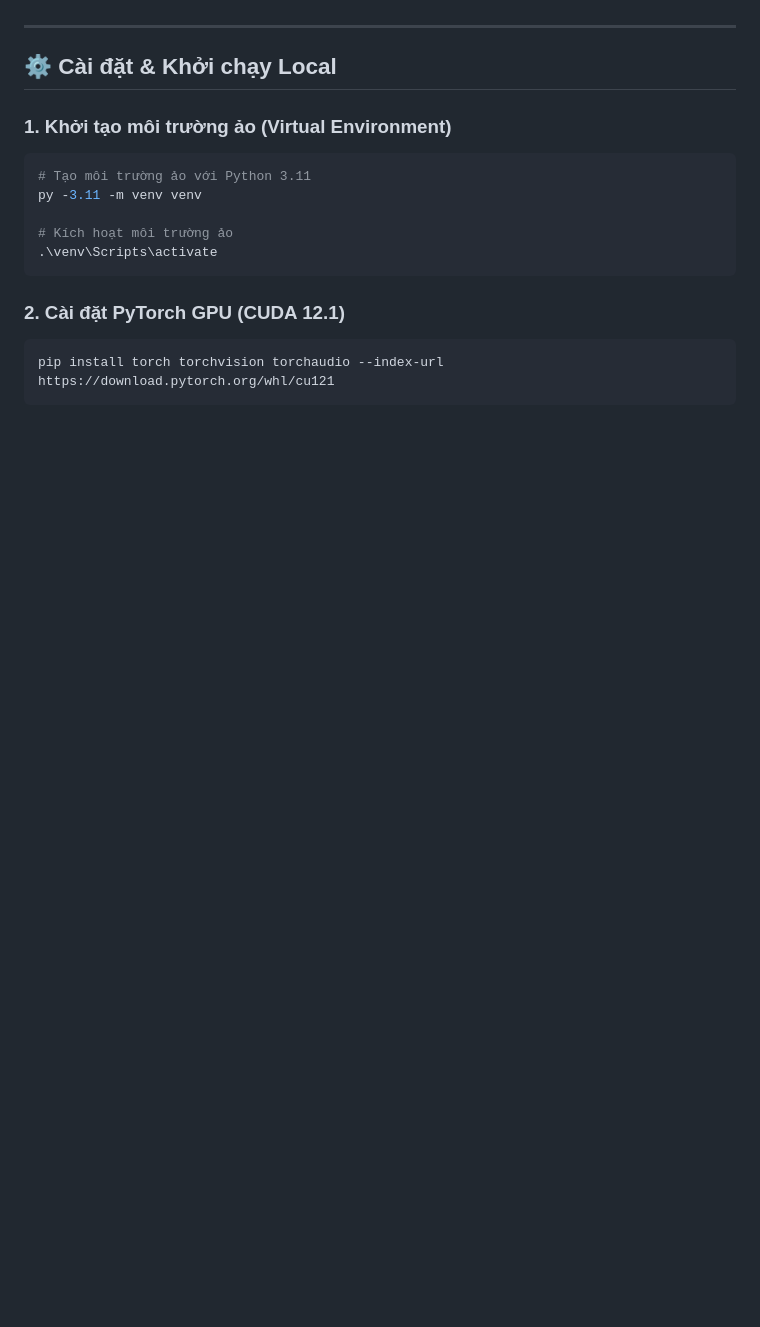
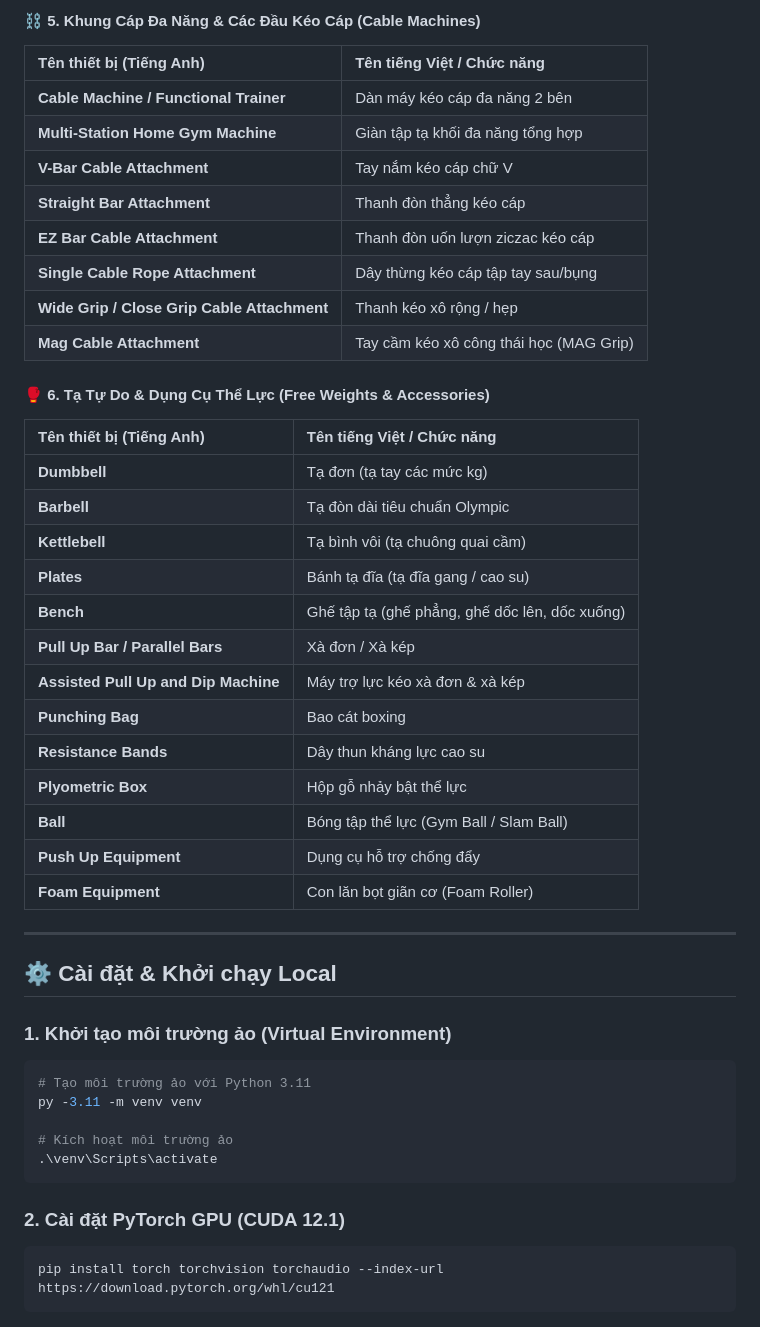
Before and after one commit to Quan-129/Gym_AI_Project, a Markdown page: README.md, the part around one of its changes. GitHub-like rendering; blank space fills up the shorter version.

```diff
--- a/README.md
+++ b/README.md
@@ -67,3 +112,31 @@ Dataset được thu thập và tiền xử lý từ Roboflow Universe bao gồm
+#### ⛓️ 5. Khung Cáp Đa Năng & Các Đầu Kéo Cáp (Cable Machines)
+| Tên thiết bị (Tiếng Anh) | Tên tiếng Việt / Chức năng |
+| :--- | :--- |
+| **Cable Machine / Functional Trainer** | Dàn máy kéo cáp đa năng 2 bên |
+| **Multi-Station Home Gym Machine** | Giàn tập tạ khối đa năng tổng hợp |
+| **V-Bar Cable Attachment** | Tay nắm kéo cáp chữ V |
+| **Straight Bar Attachment** | Thanh đòn thẳng kéo cáp |
+| **EZ Bar Cable Attachment** | Thanh đòn uốn lượn ziczac kéo cáp |
+| **Single Cable Rope Attachment** | Dây thừng kéo cáp tập tay sau/bụng |
+| **Wide Grip / Close Grip Cable Attachment**| Thanh kéo xô rộng / hẹp |
+| **Mag Cable Attachment** | Tay cầm kéo xô công thái học (MAG Grip) |
+
+#### 🥊 6. Tạ Tự Do & Dụng Cụ Thể Lực (Free Weights & Accessories)
+| Tên thiết bị (Tiếng Anh) | Tên tiếng Việt / Chức năng |
+| :--- | :--- |
+| **Dumbbell** | Tạ đơn (tạ tay các mức kg) |
+| **Barbell** | Tạ đòn dài tiêu chuẩn Olympic |
+| **Kettlebell** | Tạ bình vôi (tạ chuông quai cầm) |
+| **Plates** | Bánh tạ đĩa (tạ đĩa gang / cao su) |
+| **Bench** | Ghế tập tạ (ghế phẳng, ghế dốc lên, dốc xuống) |
+| **Pull Up Bar / Parallel Bars** | Xà đơn / Xà kép |
+| **Assisted Pull Up and Dip Machine** | Máy trợ lực kéo xà đơn & xà kép |
+| **Punching Bag** | Bao cát boxing |
+| **Resistance Bands** | Dây thun kháng lực cao su |
+| **Plyometric Box** | Hộp gỗ nhảy bật thể lực |
+| **Ball** | Bóng tập thể lực (Gym Ball / Slam Ball) |
+| **Push Up Equipment** | Dụng cụ hỗ trợ chống đẩy |
+| **Foam Equipment** | Con lăn bọt giãn cơ (Foam Roller) |
 
 ---
 
```
Also changed, not shown: other parts of README.md (+46 -1 lines).
